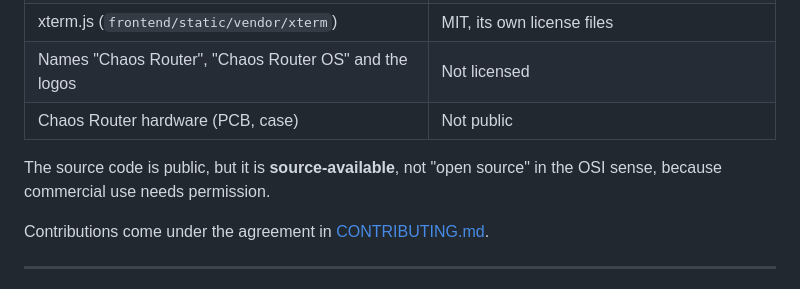
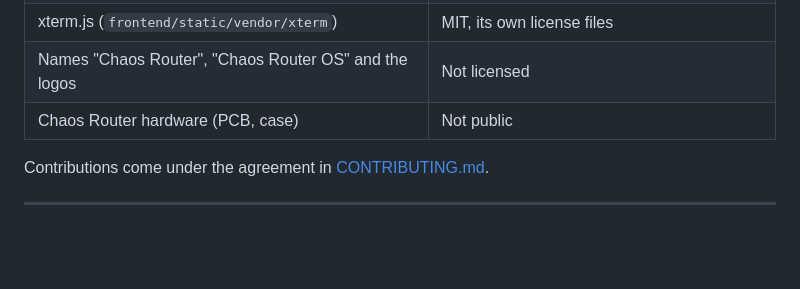
Before and after one commit to Chaoscent/chaos-router-os, a Markdown page: README.md, the part around the change. Rendered like a GitHub page; blank space fills up the shorter version.

Commit message:
README: drop the source-available note
Co-Authored-By: Claude Opus 5.5 <noreply@anthropic.com>

```diff
--- a/README.md
+++ b/README.md
@@ -362,8 +362,6 @@ Chaos Router OS is free for **noncommercial use**: at home, for learning, in sch
 | Names "Chaos Router", "Chaos Router OS" and the logos | Not licensed |
 | Chaos Router hardware (PCB, case) | Not public |
 
-The source code is public, but it is **source-available**, not "open source" in the OSI sense, because commercial use needs permission.
-
 Contributions come under the agreement in [CONTRIBUTING.md](CONTRIBUTING.md).
 
 ---
```
